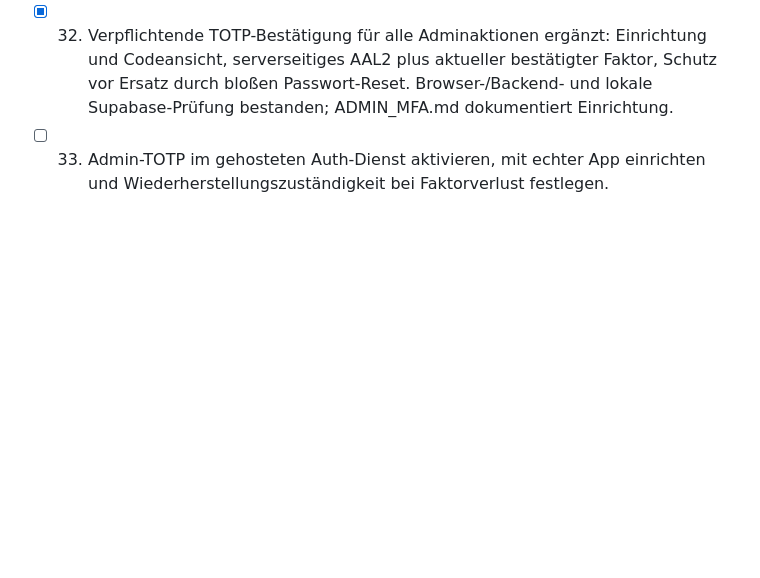
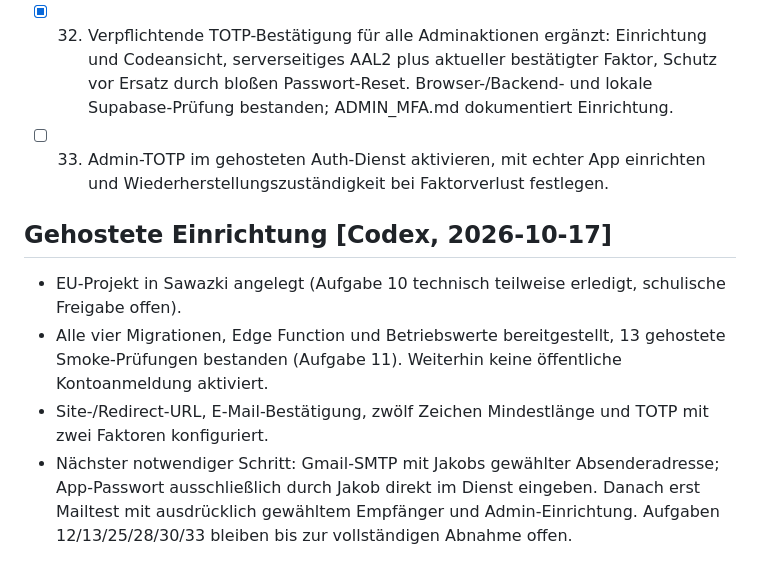
Before and after one commit to JakobSawazki/StartLab, a Markdown page: Docs/tasks.md, the part around the change. Drawn GitHub-style; blank space fills up the shorter version.

```diff
--- a/Docs/tasks.md
+++ b/Docs/tasks.md
@@ -124,3 +124,11 @@ Repository und Live-Veröffentlichung: siehe [VERIFICATION.md](VERIFICATION.md).
   lokale Supabase-Prüfung bestanden; ADMIN_MFA.md dokumentiert Einrichtung.
 - [ ] 33. Admin-TOTP im gehosteten Auth-Dienst aktivieren, mit echter App
   einrichten und Wiederherstellungszuständigkeit bei Faktorverlust festlegen.
+
+
+## Gehostete Einrichtung [Codex, 2026-10-17]
+
+- EU-Projekt in Sawazki angelegt (Aufgabe 10 technisch teilweise erledigt, schulische Freigabe offen).
+- Alle vier Migrationen, Edge Function und Betriebswerte bereitgestellt, 13 gehostete Smoke-Prüfungen bestanden (Aufgabe 11). Weiterhin keine öffentliche Kontoanmeldung aktiviert.
+- Site-/Redirect-URL, E-Mail-Bestätigung, zwölf Zeichen Mindestlänge und TOTP mit zwei Faktoren konfiguriert.
+- Nächster notwendiger Schritt: Gmail-SMTP mit Jakobs gewählter Absenderadresse; App-Passwort ausschließlich durch Jakob direkt im Dienst eingeben. Danach erst Mailtest mit ausdrücklich gewähltem Empfänger und Admin-Einrichtung. Aufgaben 12/13/25/28/30/33 bleiben bis zur vollständigen Abnahme offen.
```
Also changed, not shown: Docs/SUPABASE_SETUP.md (+16 -1 lines), Docs/VERIFICATION.md (+5 -0 lines).
